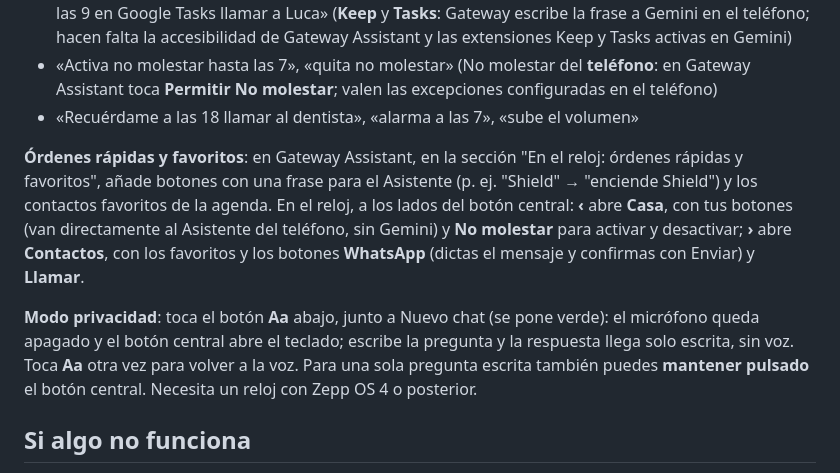
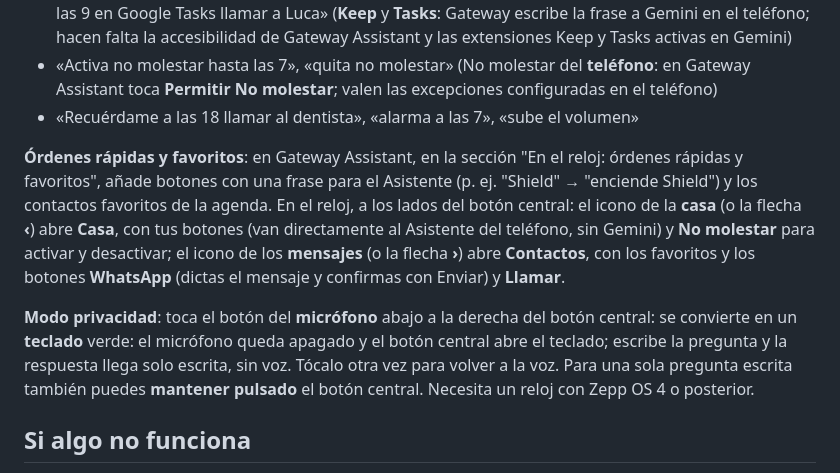
Before and after one commit to Kkaoss969/gateway-assistant-download, a Markdown page: GUIA.md, the part around the change. Rendered like a GitHub page.

Commit message:
Guide: icone Casa e Contatti, selettore voce/scrittura
Co-Authored-By: Claude Opus 5.5 <noreply@anthropic.com>
Claude-Session: https://claude.ai/code/session_016NT8Aivq75e1mUXoekUQZf

```diff
--- a/GUIA.md
+++ b/GUIA.md
@@ -57,9 +57,9 @@ No funcionan: órdenes para la casa Google, llamadas por nombre desde los contac
 - «Activa no molestar hasta las 7», «quita no molestar» (No molestar del **teléfono**: en Gateway Assistant toca **Permitir No molestar**; valen las excepciones configuradas en el teléfono)
 - «Recuérdame a las 18 llamar al dentista», «alarma a las 7», «sube el volumen»
 
-**Órdenes rápidas y favoritos**: en Gateway Assistant, en la sección "En el reloj: órdenes rápidas y favoritos", añade botones con una frase para el Asistente (p. ej. "Shield" → "enciende Shield") y los contactos favoritos de la agenda. En el reloj, a los lados del botón central: **‹** abre **Casa**, con tus botones (van directamente al Asistente del teléfono, sin Gemini) y **No molestar** para activar y desactivar; **›** abre **Contactos**, con los favoritos y los botones **WhatsApp** (dictas el mensaje y confirmas con Enviar) y **Llamar**.
+**Órdenes rápidas y favoritos**: en Gateway Assistant, en la sección "En el reloj: órdenes rápidas y favoritos", añade botones con una frase para el Asistente (p. ej. "Shield" → "enciende Shield") y los contactos favoritos de la agenda. En el reloj, a los lados del botón central: el icono de la **casa** (o la flecha **‹**) abre **Casa**, con tus botones (van directamente al Asistente del teléfono, sin Gemini) y **No molestar** para activar y desactivar; el icono de los **mensajes** (o la flecha **›**) abre **Contactos**, con los favoritos y los botones **WhatsApp** (dictas el mensaje y confirmas con Enviar) y **Llamar**.
 
-**Modo privacidad**: toca el botón **Aa** abajo, junto a Nuevo chat (se pone verde): el micrófono queda apagado y el botón central abre el teclado; escribe la pregunta y la respuesta llega solo escrita, sin voz. Toca **Aa** otra vez para volver a la voz. Para una sola pregunta escrita también puedes **mantener pulsado** el botón central. Necesita un reloj con Zepp OS 4 o posterior.
+**Modo privacidad**: toca el botón del **micrófono** abajo a la derecha del botón central: se convierte en un **teclado** verde: el micrófono queda apagado y el botón central abre el teclado; escribe la pregunta y la respuesta llega solo escrita, sin voz. Tócalo otra vez para volver a la voz. Para una sola pregunta escrita también puedes **mantener pulsado** el botón central. Necesita un reloj con Zepp OS 4 o posterior.
 
 ## Si algo no funciona
 - App Zepp → Voice Assistant → **Diagnóstico**: muestra qué ha pasado con cada pregunta.
```
Also changed, not shown: GUIDA.md (+2 -2 lines), GUIDE.md (+2 -2 lines).
